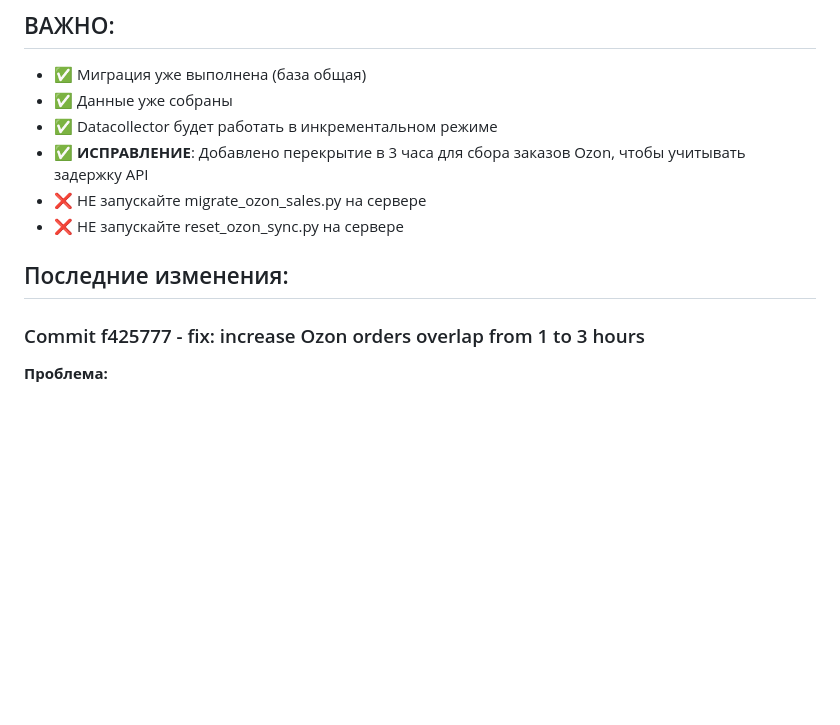
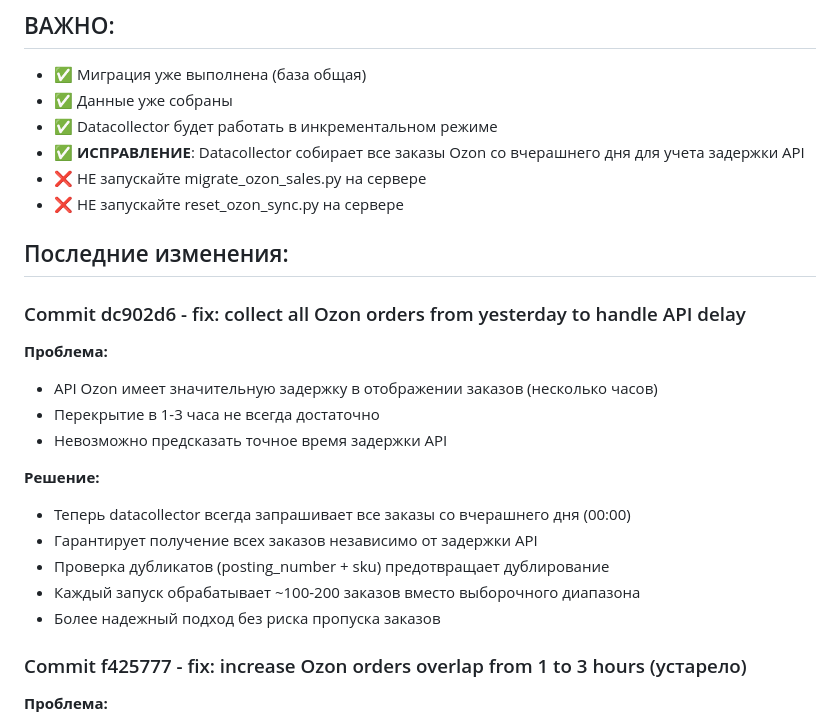
Before and after one commit to mladenezzz/MarketPlacer, a Markdown page: SERVER_DEPLOY_COMMANDS.md, the part around the change. Drawn GitHub-style; blank space fills up the shorter version.

Commit message:
docs: update for yesterday-based collection approach

```diff
--- a/SERVER_DEPLOY_COMMANDS.md
+++ b/SERVER_DEPLOY_COMMANDS.md
@@ -42,13 +42,26 @@ sudo journalctl -u datacollector -f
 - ✅ Миграция уже выполнена (база общая)
 - ✅ Данные уже собраны
 - ✅ Datacollector будет работать в инкрементальном режиме
-- ✅ **ИСПРАВЛЕНИЕ**: Добавлено перекрытие в 3 часа для сбора заказов Ozon, чтобы учитывать задержку API
+- ✅ **ИСПРАВЛЕНИЕ**: Datacollector собирает все заказы Ozon со вчерашнего дня для учета задержки API
 - ❌ НЕ запускайте migrate_ozon_sales.py на сервере
 - ❌ НЕ запускайте reset_ozon_sync.py на сервере
 
 ## Последние изменения:
 
-### Commit f425777 - fix: increase Ozon orders overlap from 1 to 3 hours
+### Commit dc902d6 - fix: collect all Ozon orders from yesterday to handle API delay
+**Проблема:**
+- API Ozon имеет значительную задержку в отображении заказов (несколько часов)
+- Перекрытие в 1-3 часа не всегда достаточно
+- Невозможно предсказать точное время задержки API
+
+**Решение:**
+- Теперь datacollector всегда запрашивает все заказы со вчерашнего дня (00:00)
+- Гарантирует получение всех заказов независимо от задержки API
+- Проверка дубликатов (posting_number + sku) предотвращает дублирование
+- Каждый запуск обрабатывает ~100-200 заказов вместо выборочного диапазона
+- Более надежный подход без риска пропуска заказов
+
+### Commit f425777 - fix: increase Ozon orders overlap from 1 to 3 hours (устарело)
 **Проблема:**
 - API Ozon имеет значительную задержку в отображении заказов
 - Заказы могут появиться в API через несколько часов после их in_process_at
```
